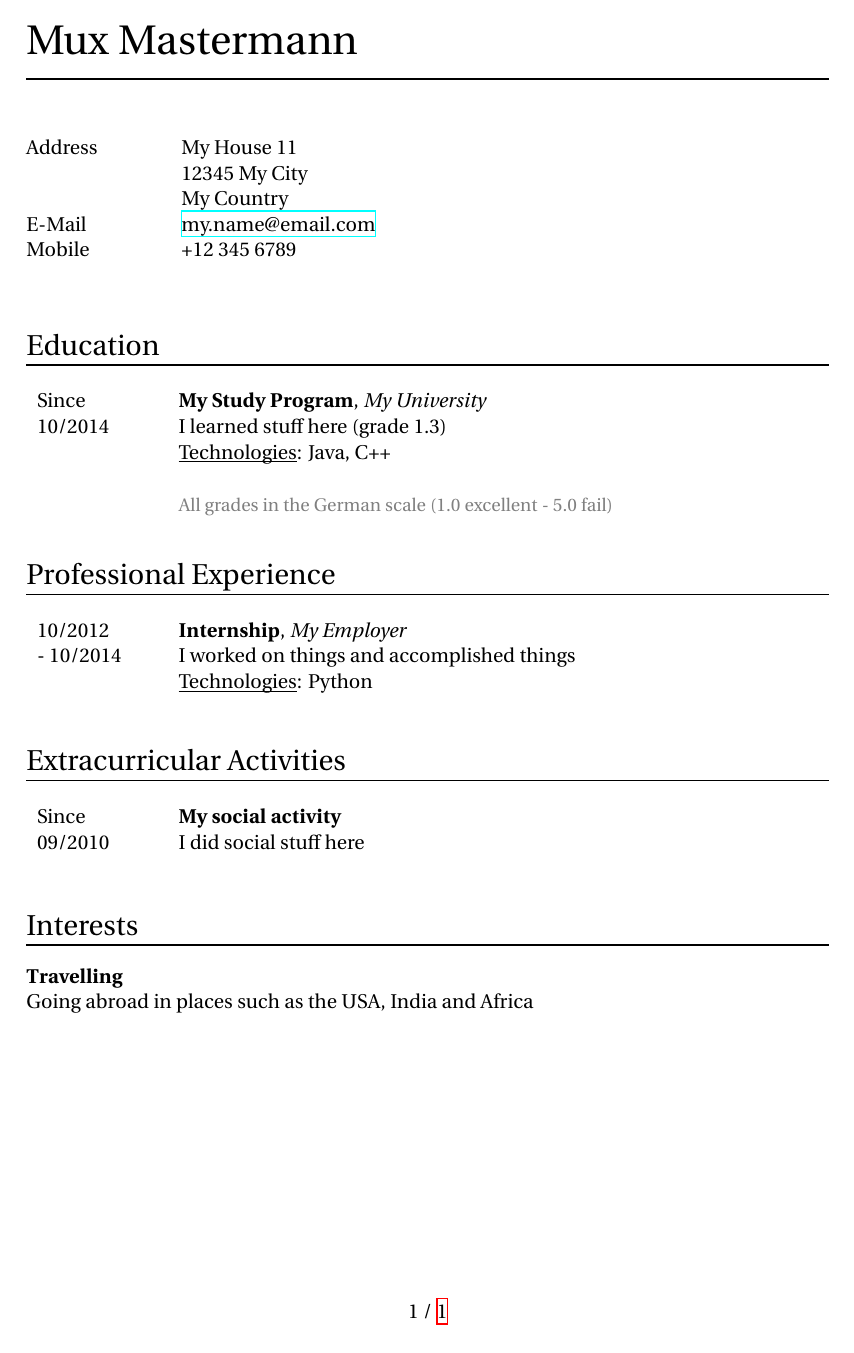
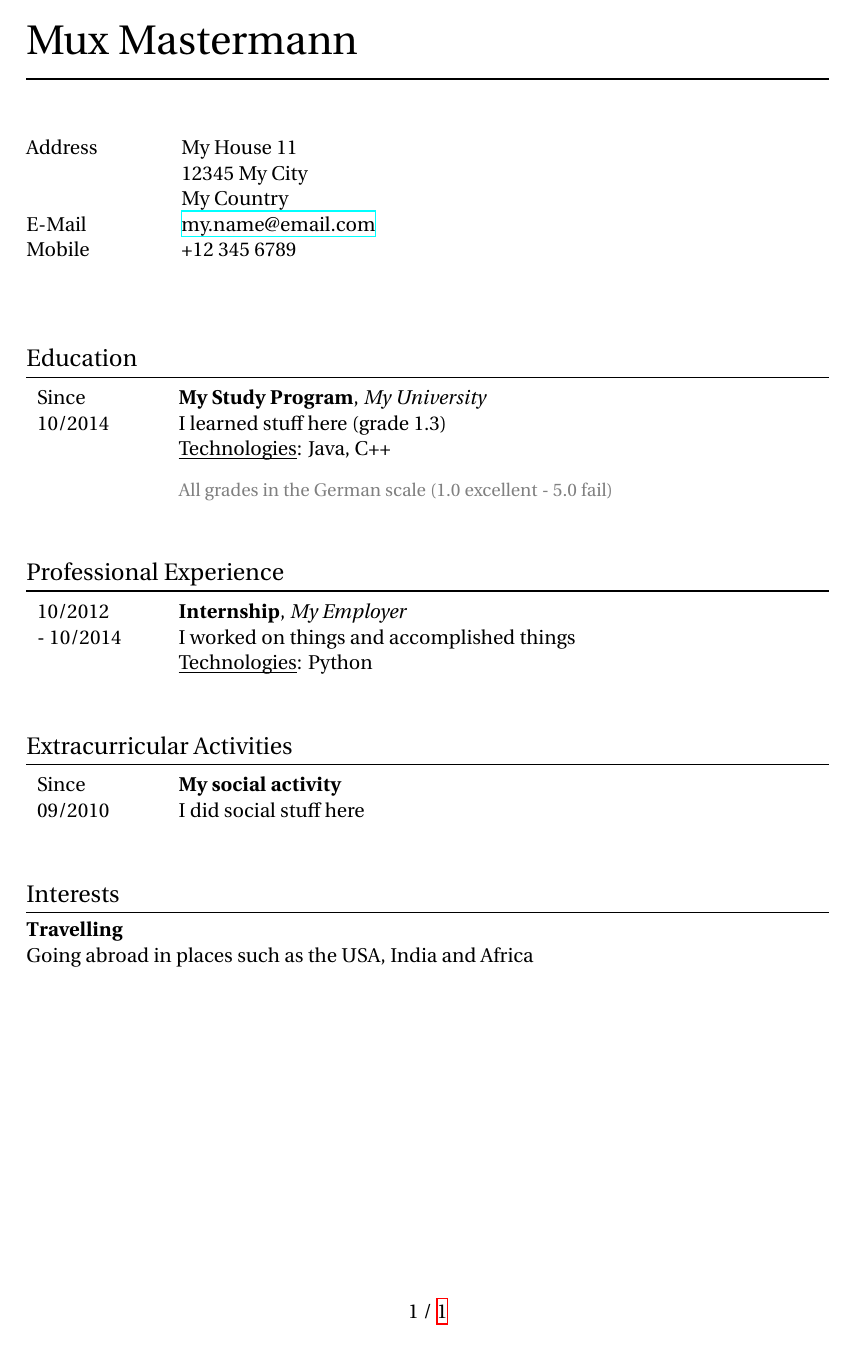
Before and after one commit to mschrimpf/cv, a LaTeX document (main.tex, which reads structure.tex): the whole page. Compiled offline with XeLaTeX.

Commit message:
Adjust section spacing: less on the bottom, more on the top. Fix blocks spacing: remove blank line that sometimes occurred after a block.

```diff
--- a/structure.tex
+++ b/structure.tex
@@ -46,9 +46,11 @@ BoldItalicFont = Erewhon-BoldItalic,
 SmallCapsFeatures = {Letters = SmallCaps}
 ]{Erewhon-Regular}
 
-\usepackage{titlesec} % Customization of titles
-\usepackage{sectsty} % Allows customization of titles
-\sectionfont{\normalfont\sectionrule{0pt}{0pt}{-6pt}{0.8pt}}
+\usepackage{titlesec} % Customization of titles and their spacing
+%\usepackage{sectsty} % Allows customization of titles
+%\sectionfont{\normalfont\sectionrule{0pt}{0pt}{-6pt}{0.8pt}}
+\titleformat{\section}{\normalfont\large}{\thesection}{0.1em}{}[{\titlerule[0.8pt]}]
+\titlespacing{\section}{0pt}{30pt}{5pt}
 
 \fancypagestyle{plain}{\fancyhf{}\cfoot{\thepage\ / \pageref{LastPage}}} % Define a custom page style
 \pagestyle{plain} % Use the custom page style through the document
@@ -65,25 +67,11 @@ SmallCapsFeatures = {Letters = SmallCaps}
 \let\tmpunderline\underline
 \renewcommand{\underline}[1]{\tmpunderline{\smash{#1}}}
 
-% Columns
-\usepackage{vwcol}
-
 % Text width for tabbing environments
 \newlength{\smallertextwidth}
 \setlength{\smallertextwidth}{\textwidth}
 \addtolength{\smallertextwidth}{-2cm}
 
-\newcommand{\sqbullet}{~\vrule height 1ex width .8ex depth -.2ex} % Custom square bullet point definition
-
-
-\makeatletter
-\newlength\tdima
-\newcommand\tabfill[1]{%
-      \setlength\tdima{\linewidth}%
-      \addtolength\tdima{\@totalleftmargin}%
-      \addtolength\tdima{-\dimen\@curtab}%
-      \parbox[t]{\tdima}{#1\ifhmode\strut\fi}}
-\makeatother
 
 \input{trim_spaces.tex}
 
@@ -118,22 +106,22 @@ O{} % 6: Technologies
 {#1}%
 {\begin{tabular}[t]{@{}l@{}}#1\\ - #2\end{tabular}}%
 %
- &%
+&%
 %
 % right column
 \begin{tabular}[t]{@{}l@{}}%
 % header: project, organisation
 \makeatletter%
-\parbox[t]{0.8\linewidth}{\raggedright
+\parbox[t]{0.79\linewidth}{\raggedright %
 	\textbf{\trim@spaces{#3}}%
 	\ifthenelse{\isempty{#4}}%
 	{}%
 	{, \textit{\trim@spaces{#4}}}
-}
+\par}%
 % description
 \ifthenelse{\isempty{#5}}%
 {}%
-{\\ \parbox[t]{0.8\linewidth}{\raggedright \trim@spaces{#5}}}%
+{\\ \parbox[t]{0.79\linewidth}{\raggedright \trim@spaces{#5}}}%
 % technologies
 \ifthenelse{\isempty{#6}}%
 {}%
```
